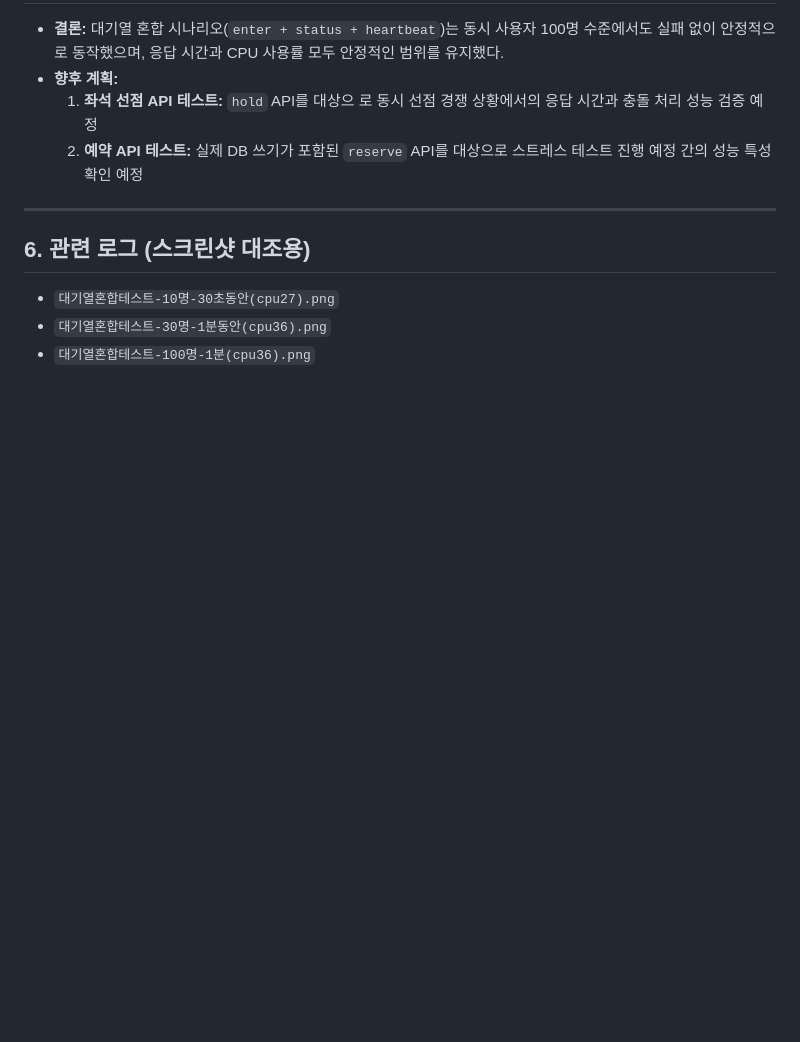
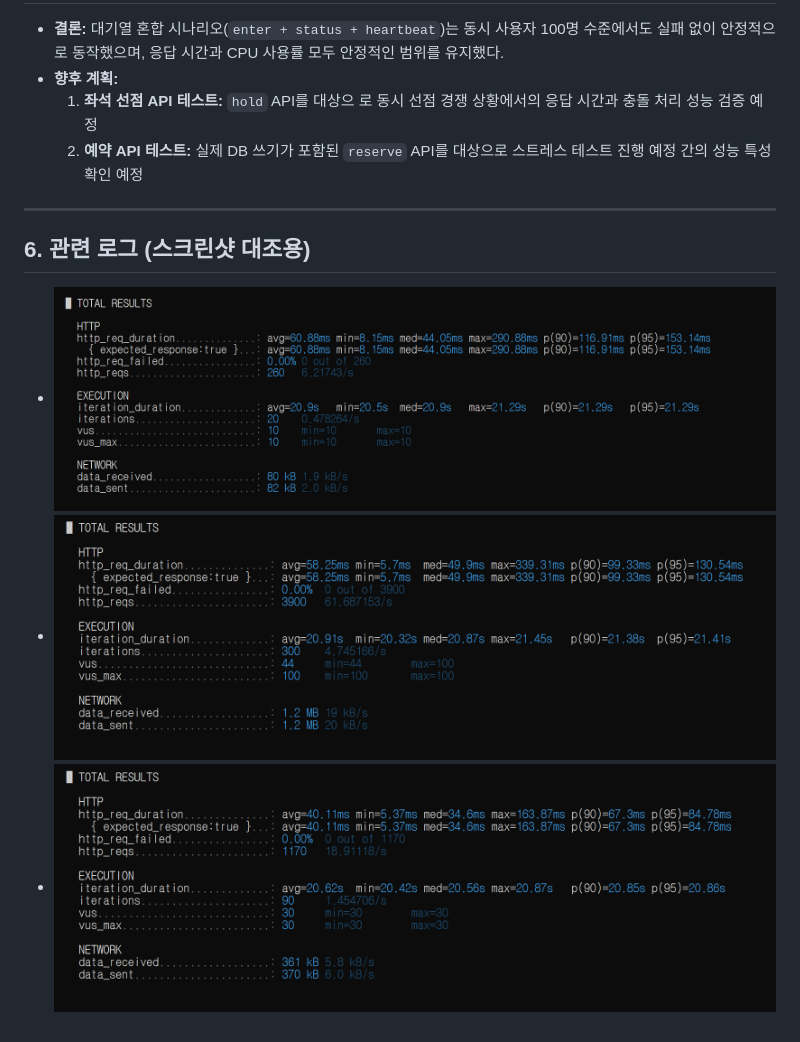
Before and after one commit to tjdgusghkd/ticketing-system, a Markdown page: docs/performence/20260424-queue-mixed-scenario.md, the part around the change. Drawn GitHub-style; blank space fills up the shorter version.

Commit message:
Update image references in queue mixed scenario doc

```diff
--- a/docs/performence/20260424-queue-mixed-scenario.md
+++ b/docs/performence/20260424-queue-mixed-scenario.md
@@ -76,6 +76,6 @@
   ---
 
   ## 6. 관련 로그 (스크린샷 대조용)
-  - `대기열혼합테스트-10명-30초동안(cpu27).png`
-  - `대기열혼합테스트-30명-1분동안(cpu36).png`
-  - `대기열혼합테스트-100명-1분(cpu36).png`
+- ![혼합 테스트 결과](../image/대기열혼합테스트-10명-30초동안%28cpu27%29.png)
+- ![혼합 테스트 결과](../image/대기열혼합테스트-100명-1분%28cpu36%29.png)
+- ![혼합 테스트 결과](../image/대기열혼합테스트-30명-1분동안%28cpu36%29.png)
```
